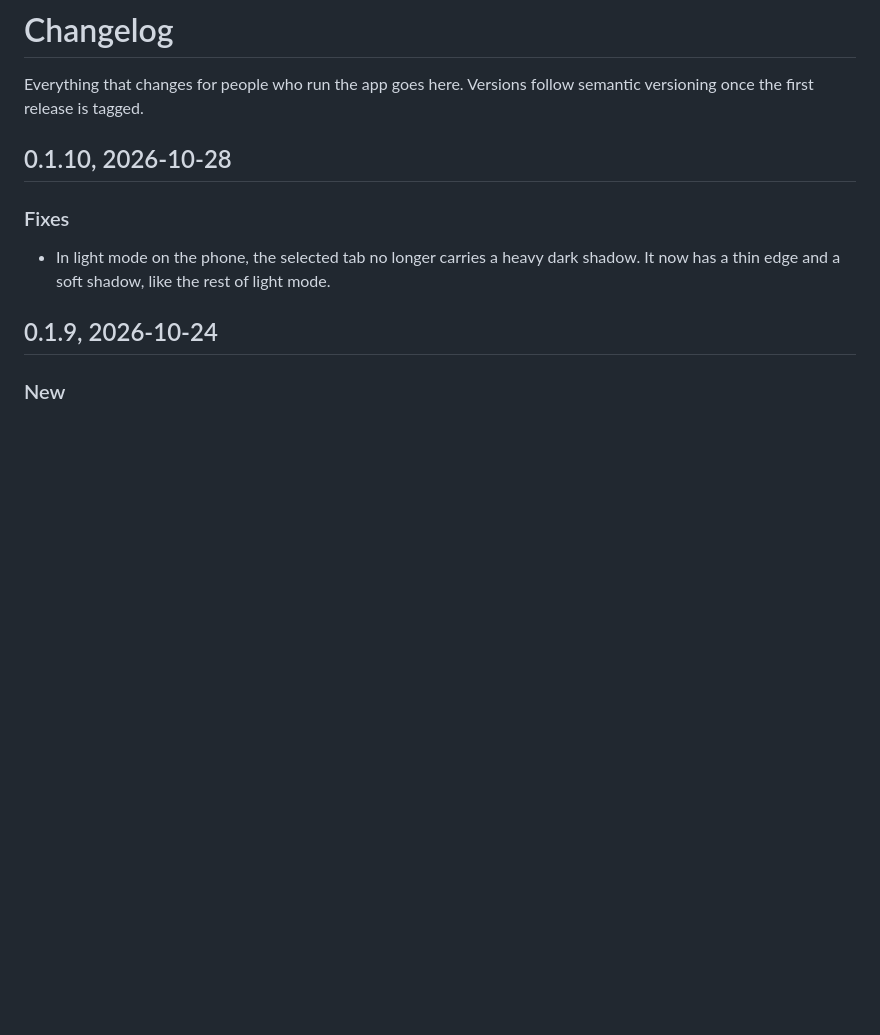
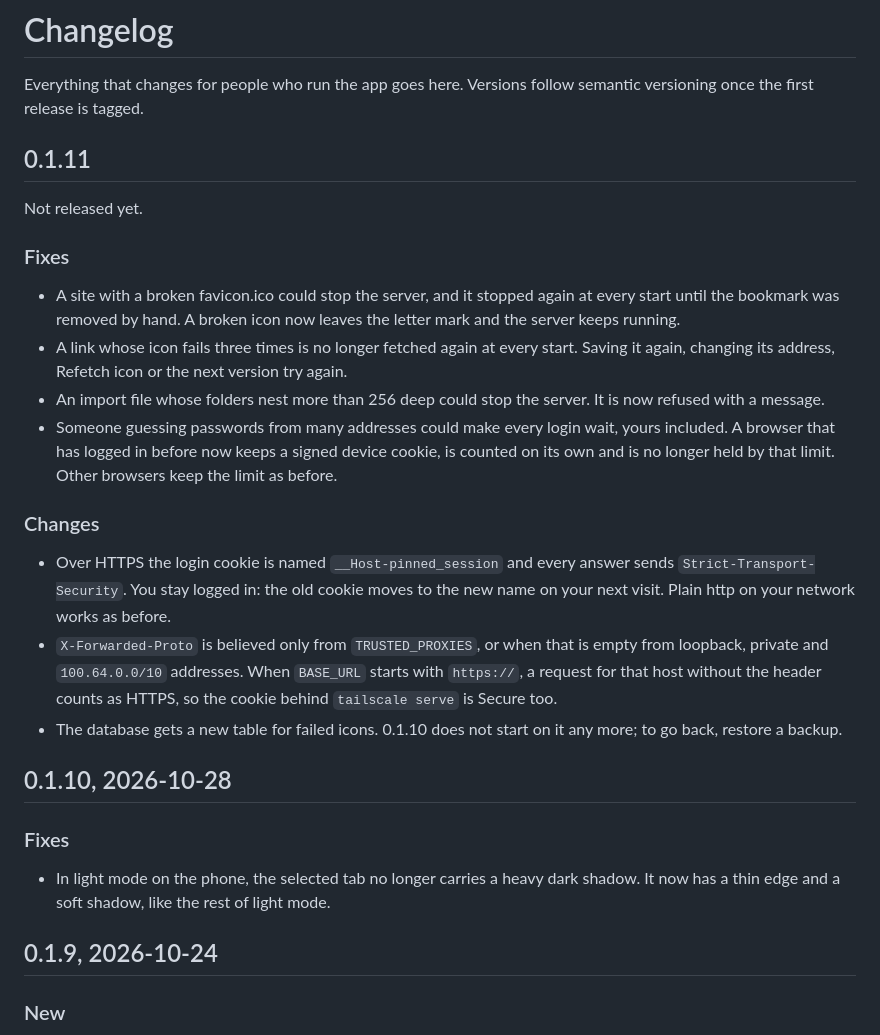
Before and after one commit to pinned-cc/pinned, a Markdown page: CHANGELOG.md, the part around the change. Rendered like a GitHub page; blank space fills up the shorter version.

Commit message:
Changelog: 0.1.11, not released yet

```diff
--- a/CHANGELOG.md
+++ b/CHANGELOG.md
@@ -1,6 +1,23 @@
 # Changelog
 
 Everything that changes for people who run the app goes here. Versions follow semantic versioning once the first release is tagged.
+
+## 0.1.11
+
+Not released yet.
+
+### Fixes
+
+- A site with a broken favicon.ico could stop the server, and it stopped again at every start until the bookmark was removed by hand. A broken icon now leaves the letter mark and the server keeps running.
+- A link whose icon fails three times is no longer fetched again at every start. Saving it again, changing its address, Refetch icon or the next version try again.
+- An import file whose folders nest more than 256 deep could stop the server. It is now refused with a message.
+- Someone guessing passwords from many addresses could make every login wait, yours included. A browser that has logged in before now keeps a signed device cookie, is counted on its own and is no longer held by that limit. Other browsers keep the limit as before.
+
+### Changes
+
+- Over HTTPS the login cookie is named `__Host-pinned_session` and every answer sends `Strict-Transport-Security`. You stay logged in: the old cookie moves to the new name on your next visit. Plain http on your network works as before.
+- `X-Forwarded-Proto` is believed only from `TRUSTED_PROXIES`, or when that is empty from loopback, private and `100.64.0.0/10` addresses. When `BASE_URL` starts with `https://`, a request for that host without the header counts as HTTPS, so the cookie behind `tailscale serve` is Secure too.
+- The database gets a new table for failed icons. 0.1.10 does not start on it any more; to go back, restore a backup.
 
 ## 0.1.10, 2026-10-28
 
```
